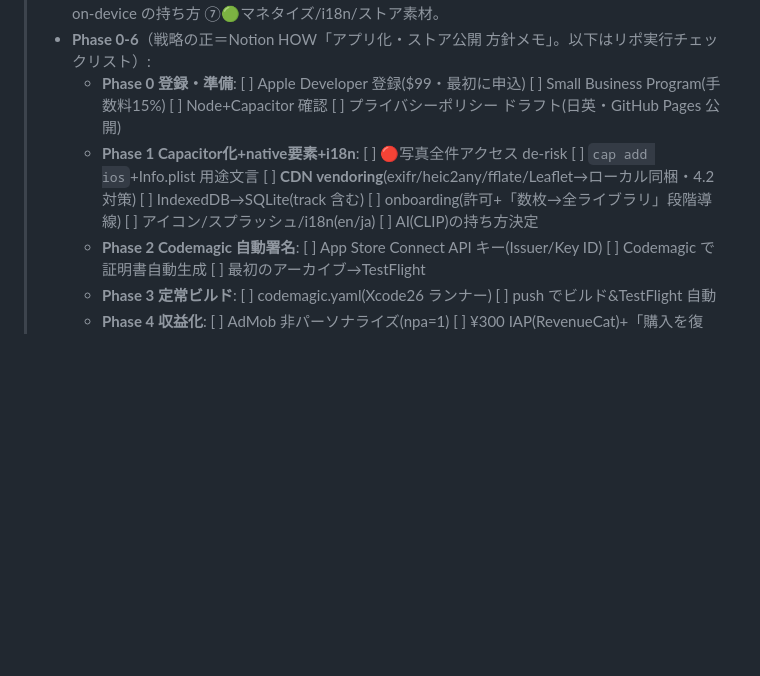
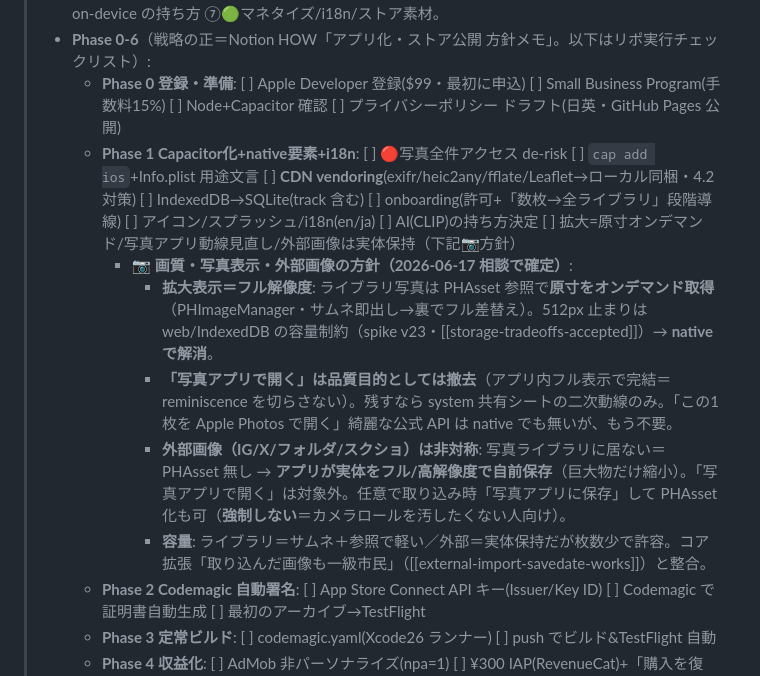
Before and after one commit to yutsutke/photo-memory-spike, a Markdown page: TODO.md, the part around the change. Drawn GitHub-style; blank space fills up the shorter version.

Commit message:
docs(native): 画質・写真表示・外部画像の方針を Phase 1 に記録
native では拡大=PHAsset 参照で原寸オンデマンド（512px サムネ制約は web の
都合で native では解消）→「写真アプリで開く」は品質目的では撤去。外部画像
（IG/X/フォルダ/スクショ）はライブラリ非在＝PHAsset 無しなのでアプリが実体を
高解像度で自前保持、任意で写真アプリに保存可。2026-06-17 相談で確定。

Co-Authored-By: Claude Opus 4.8 (1M context) <noreply@anthropic.com>

```diff
--- a/TODO.md
+++ b/TODO.md
@@ -21,7 +21,12 @@
 > - **⛰ ボトルネック（リスク順＝先に潰す順）**: ①🔴🔴写真全件アクセス（公式 Camera はピッカー止まり→`@capacitor-community/media` or カスタムプラグイン）②🔴Mac なし署名（Codemagic 自動署名・**Xcode 26/iOS 26 SDK 必須**・詰まれば MacinCloud 保険）③🟠Apple 承認待ち ④🟠審査4.2（web ラッパー薄さ→native 要素で実質）⑤🟡IndexedDB→SQLite 移行（**track 含む**・写真キーは OS id にせず UUID 維持＝[[seal-protects-core]] でなく §⑥）⑥🟡AI on-device の持ち方 ⑦🟢マネタイズ/i18n/ストア素材。
 > - **Phase 0-6**（戦略の正＝Notion HOW「アプリ化・ストア公開 方針メモ」。以下はリポ実行チェックリスト）:
 >   - **Phase 0 登録・準備**: [ ] Apple Developer 登録($99・最初に申込) [ ] Small Business Program(手数料15%) [ ] Node+Capacitor 確認 [ ] プライバシーポリシー ドラフト(日英・GitHub Pages 公開)
->   - **Phase 1 Capacitor化+native要素+i18n**: [ ] 🔴写真全件アクセス de-risk [ ] `cap add ios`+Info.plist 用途文言 [ ] **CDN vendoring**(exifr/heic2any/fflate/Leaflet→ローカル同梱・4.2対策) [ ] IndexedDB→SQLite(track 含む) [ ] onboarding(許可+「数枚→全ライブラリ」段階導線) [ ] アイコン/スプラッシュ/i18n(en/ja) [ ] AI(CLIP)の持ち方決定
+>   - **Phase 1 Capacitor化+native要素+i18n**: [ ] 🔴写真全件アクセス de-risk [ ] `cap add ios`+Info.plist 用途文言 [ ] **CDN vendoring**(exifr/heic2any/fflate/Leaflet→ローカル同梱・4.2対策) [ ] IndexedDB→SQLite(track 含む) [ ] onboarding(許可+「数枚→全ライブラリ」段階導線) [ ] アイコン/スプラッシュ/i18n(en/ja) [ ] AI(CLIP)の持ち方決定 [ ] 拡大=原寸オンデマンド/写真アプリ動線見直し/外部画像は実体保持（下記📷方針）
+>     - **📷 画質・写真表示・外部画像の方針（2026-06-17 相談で確定）**:
+>       - **拡大表示＝フル解像度**: ライブラリ写真は PHAsset 参照で**原寸をオンデマンド取得**（PHImageManager・サムネ即出し→裏でフル差替え）。512px 止まりは web/IndexedDB の容量制約（spike v23・[[storage-tradeoffs-accepted]]）→ **native で解消**。
+>       - **「写真アプリで開く」は品質目的としては撤去**（アプリ内フル表示で完結＝reminiscence を切らさない）。残すなら system 共有シートの二次動線のみ。「この1枚を Apple Photos で開く」綺麗な公式 API は native でも無いが、もう不要。
+>       - **外部画像（IG/X/フォルダ/スクショ）は非対称**: 写真ライブラリに居ない＝PHAsset 無し → **アプリが実体をフル/高解像度で自前保存**（巨大物だけ縮小）。「写真アプリで開く」は対象外。任意で取り込み時「写真アプリに保存」して PHAsset 化も可（**強制しない**＝カメラロールを汚したくない人向け）。
+>       - **容量**: ライブラリ＝サムネ＋参照で軽い／外部＝実体保持だが枚数少で許容。コア拡張「取り込んだ画像も一級市民」（[[external-import-savedate-works]]）と整合。
 >   - **Phase 2 Codemagic 自動署名**: [ ] App Store Connect API キー(Issuer/Key ID) [ ] Codemagic で証明書自動生成 [ ] 最初のアーカイブ→TestFlight
 >   - **Phase 3 定常ビルド**: [ ] codemagic.yaml(Xcode26 ランナー) [ ] push でビルド&TestFlight 自動
 >   - **Phase 4 収益化**: [ ] AdMob 非パーソナライズ(npa=1) [ ] ¥300 IAP(RevenueCat)+「購入を復元」必須 [ ] 広告は外周のみ(reminiscence 画面に出さない)
```
